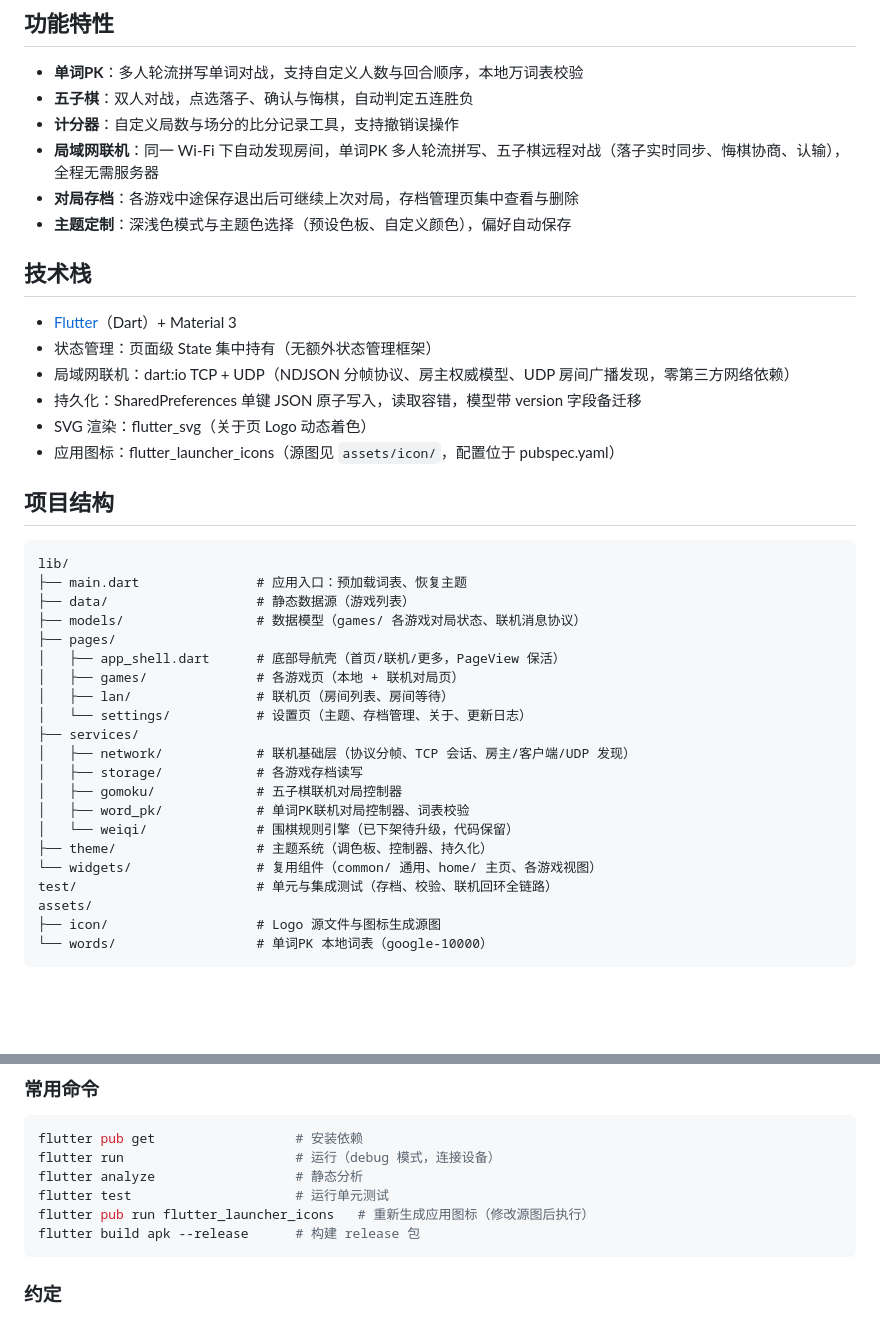
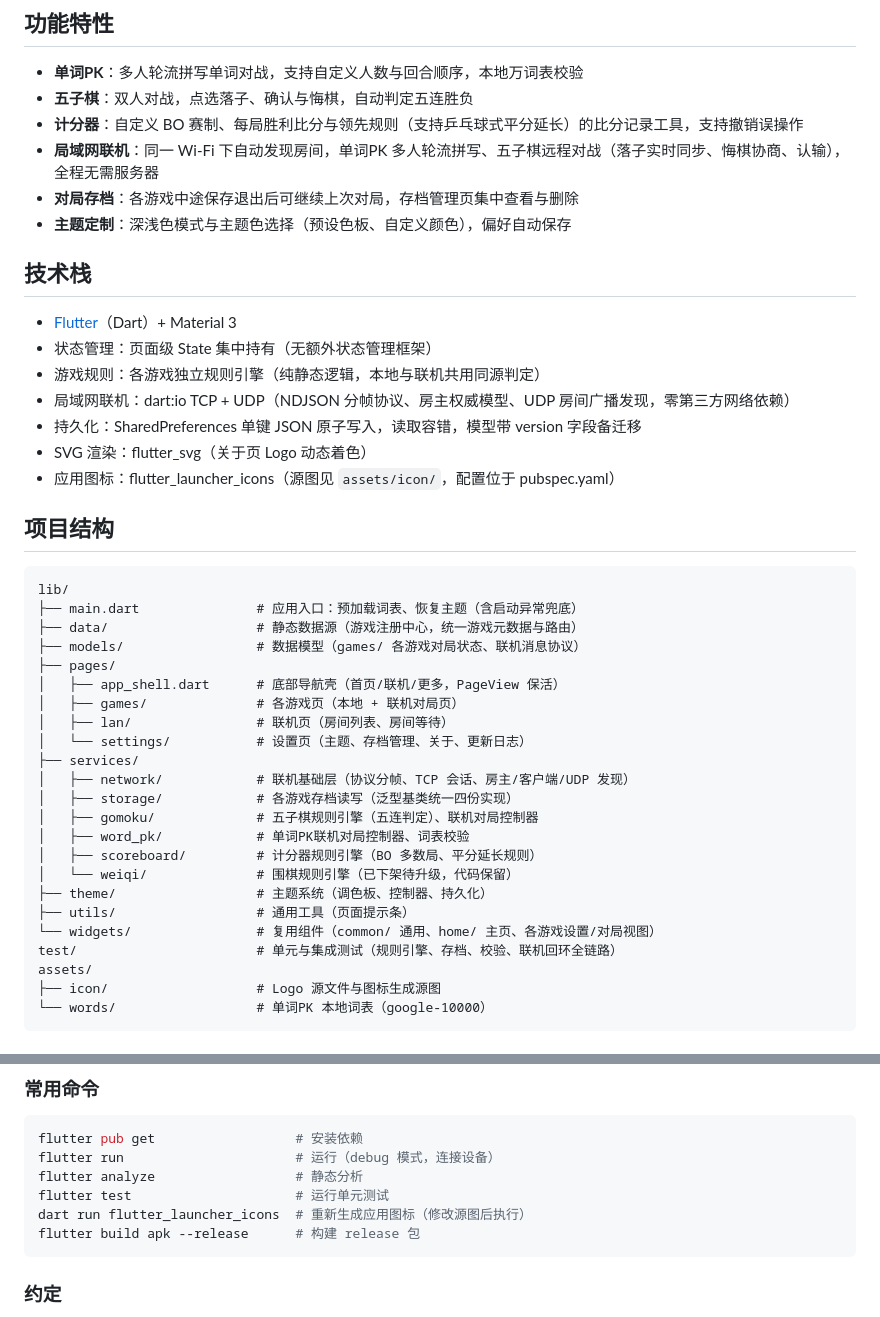
Before and after one commit to merrick-shen/horyx-games, a Markdown page: README.md, 2 parts joined by grey strips. Drawn GitHub-style; blank space fills up the shorter version.

Commit message:
docs: 同步README与当前项目结构，补充规则引擎与计分器描述

````diff
--- a/README.md
+++ b/README.md
@@ -6,7 +6,7 @@
 
 - **单词PK**：多人轮流拼写单词对战，支持自定义人数与回合顺序，本地万词表校验
 - **五子棋**：双人对战，点选落子、确认与悔棋，自动判定五连胜负
-- **计分器**：自定义局数与场分的比分记录工具，支持撤销误操作
+- **计分器**：自定义 BO 赛制、每局胜利比分与领先规则（支持乒乓球式平分延长）的比分记录工具，支持撤销误操作
 - **局域网联机**：同一 Wi-Fi 下自动发现房间，单词PK 多人轮流拼写、五子棋远程对战（落子实时同步、悔棋协商、认输），全程无需服务器
 - **对局存档**：各游戏中途保存退出后可继续上次对局，存档管理页集中查看与删除
 - **主题定制**：深浅色模式与主题色选择（预设色板、自定义颜色），偏好自动保存
@@ -15,6 +15,7 @@
 
 - [Flutter](https://flutter.dev)（Dart）+ Material 3
 - 状态管理：页面级 State 集中持有（无额外状态管理框架）
+- 游戏规则：各游戏独立规则引擎（纯静态逻辑，本地与联机共用同源判定）
 - 局域网联机：dart:io TCP + UDP（NDJSON 分帧协议、房主权威模型、UDP 房间广播发现，零第三方网络依赖）
 - 持久化：SharedPreferences 单键 JSON 原子写入，读取容错，模型带 version 字段备迁移
 - SVG 渲染：flutter_svg（关于页 Logo 动态着色）
@@ -24,8 +25,8 @@
 
 ```
 lib/
-├── main.dart               # 应用入口：预加载词表、恢复主题
-├── data/                   # 静态数据源（游戏列表）
+├── main.dart               # 应用入口：预加载词表、恢复主题（含启动异常兜底）
+├── data/                   # 静态数据源（游戏注册中心，统一游戏元数据与路由）
 ├── models/                 # 数据模型（games/ 各游戏对局状态、联机消息协议）
 ├── pages/
 │   ├── app_shell.dart      # 底部导航壳（首页/联机/更多，PageView 保活）
@@ -34,13 +35,15 @@ lib/
 │   └── settings/           # 设置页（主题、存档管理、关于、更新日志）
 ├── services/
 │   ├── network/            # 联机基础层（协议分帧、TCP 会话、房主/客户端/UDP 发现）
-│   ├── storage/            # 各游戏存档读写
-│   ├── gomoku/             # 五子棋联机对局控制器
+│   ├── storage/            # 各游戏存档读写（泛型基类统一四份实现）
+│   ├── gomoku/             # 五子棋规则引擎（五连判定）、联机对局控制器
 │   ├── word_pk/            # 单词PK联机对局控制器、词表校验
+│   ├── scoreboard/         # 计分器规则引擎（BO 多数局、平分延长规则）
 │   └── weiqi/              # 围棋规则引擎（已下架待升级，代码保留）
 ├── theme/                  # 主题系统（调色板、控制器、持久化）
-└── widgets/                # 复用组件（common/ 通用、home/ 主页、各游戏视图）
-test/                       # 单元与集成测试（存档、校验、联机回环全链路）
+├── utils/                  # 通用工具（页面提示条）
+└── widgets/                # 复用组件（common/ 通用、home/ 主页、各游戏设置/对局视图）
+test/                       # 单元与集成测试（规则引擎、存档、校验、联机回环全链路）
 assets/
 ├── icon/                   # Logo 源文件与图标生成源图
 └── words/                  # 单词PK 本地词表（google-10000）
@@ -61,7 +64,7 @@ flutter pub get                  # 安装依赖
 flutter run                      # 运行（debug 模式，连接设备）
 flutter analyze                  # 静态分析
 flutter test                     # 运行单元测试
-flutter pub run flutter_launcher_icons   # 重新生成应用图标（修改源图后执行）
+dart run flutter_launcher_icons  # 重新生成应用图标（修改源图后执行）
 flutter build apk --release      # 构建 release 包
 ```
 
````
